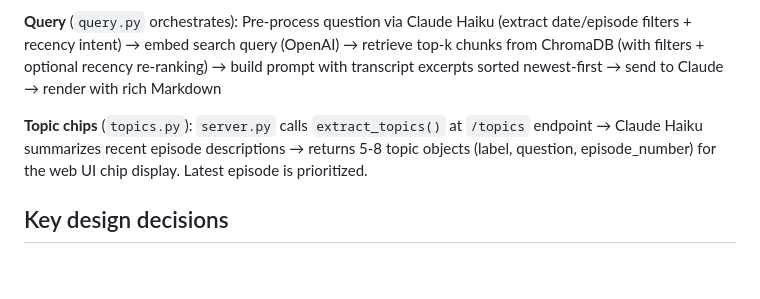
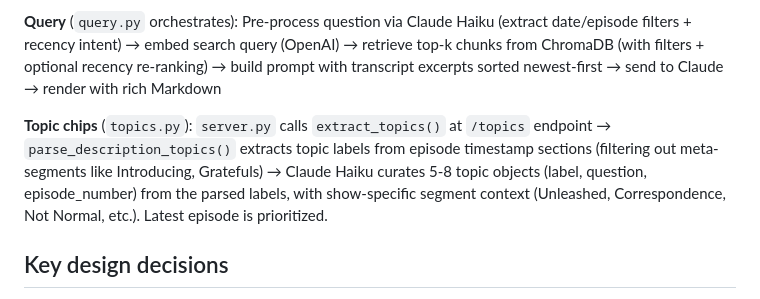
Before and after one commit to greggkp/pep-oracle, a Markdown page: CLAUDE.md, the part around the change. Drawn GitHub-style; blank space fills up the shorter version.

Commit message:
docs: update CLAUDE.md topic chips architecture description
Co-Authored-By: Claude Opus 4.6 <noreply@anthropic.com>

```diff
--- a/CLAUDE.md
+++ b/CLAUDE.md
@@ -47,7 +47,7 @@ Two pipelines, both orchestrated through `cli.py`. Web UI via `server.py` (FastA
 Pre-process question via Claude Haiku (extract date/episode filters + recency intent) → embed search query (OpenAI) → retrieve top-k chunks from ChromaDB (with filters + optional recency re-ranking) → build prompt with transcript excerpts sorted newest-first → send to Claude → render with rich Markdown
 
 **Topic chips** (`topics.py`):
-`server.py` calls `extract_topics()` at `/topics` endpoint → Claude Haiku summarizes recent episode descriptions → returns 5-8 topic objects (label, question, episode_number) for the web UI chip display. Latest episode is prioritized.
+`server.py` calls `extract_topics()` at `/topics` endpoint → `parse_description_topics()` extracts topic labels from episode timestamp sections (filtering out meta-segments like Introducing, Gratefuls) → Claude Haiku curates 5-8 topic objects (label, question, episode_number) from the parsed labels, with show-specific segment context (Unleashed, Correspondence, Not Normal, etc.). Latest episode is prioritized.
 
 ## Key design decisions
 
```
